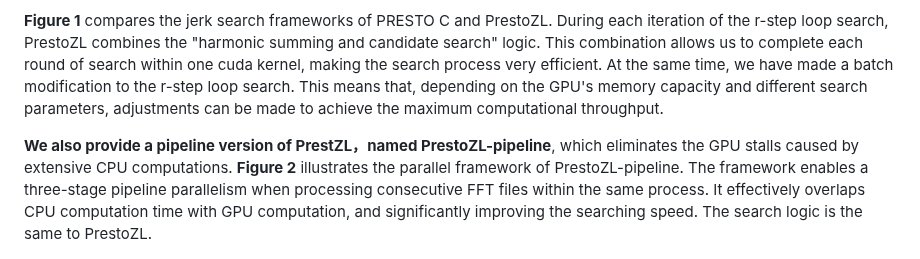
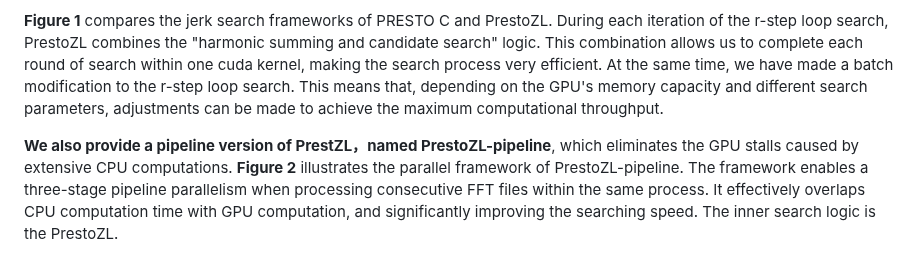
Before and after one commit to zhejianglab/PrestoZL, a Markdown page: README.md, the part around one of its changes. Rendered like a GitHub page.

```diff
--- a/README.md
+++ b/README.md
@@ -8,7 +8,7 @@ PrestoZL is a highly optimized GPU-based pulsar search and analysis software dev
 
 **Figure 1** compares the jerk search frameworks of PRESTO C and PrestoZL. During each iteration of the r-step loop search, PrestoZL combines the "harmonic summing and candidate search" logic. This combination allows us to complete each round of search within one cuda kernel, making the search process very efficient. At the same time, we have made a batch modification to the r-step loop search. This means that, depending on the GPU's memory capacity and different search parameters, adjustments can be made to achieve the maximum computational throughput.
 
-**We also provide a pipeline version of PrestZL，named PrestoZL-pipeline**, which eliminates the GPU stalls caused by extensive CPU computations. **Figure 2** illustrates the parallel framework of PrestoZL-pipeline. The framework enables a three-stage pipeline parallelism when processing consecutive FFT files within the same process. It effectively overlaps CPU computation time with GPU computation, and significantly improving the searching speed. The search logic is the same to PrestoZL.
+**We also provide a pipeline version of PrestZL，named PrestoZL-pipeline**, which eliminates the GPU stalls caused by extensive CPU computations. **Figure 2** illustrates the parallel framework of PrestoZL-pipeline. The framework enables a three-stage pipeline parallelism when processing consecutive FFT files within the same process. It effectively overlaps CPU computation time with GPU computation, and significantly improving the searching speed. The inner search logic is the PrestoZL.
 
 <div align="center">
   <img src="https://github.com/zhejianglab/PrestoZL/raw/main/resource/Figure2.jpeg" alt="Figure2" width="600">
```
Also changed, not shown: other parts of README.md (+4 -15 lines).
